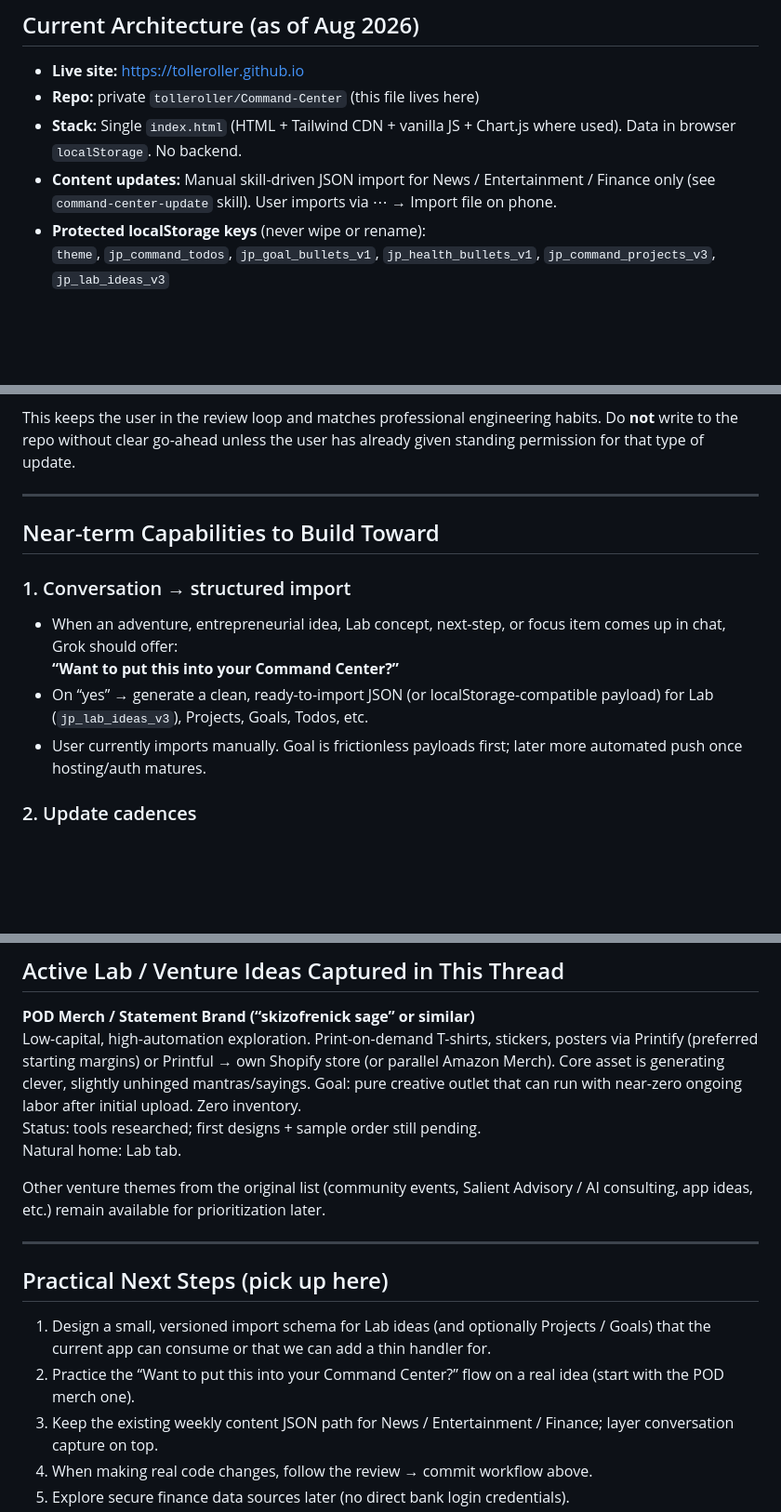
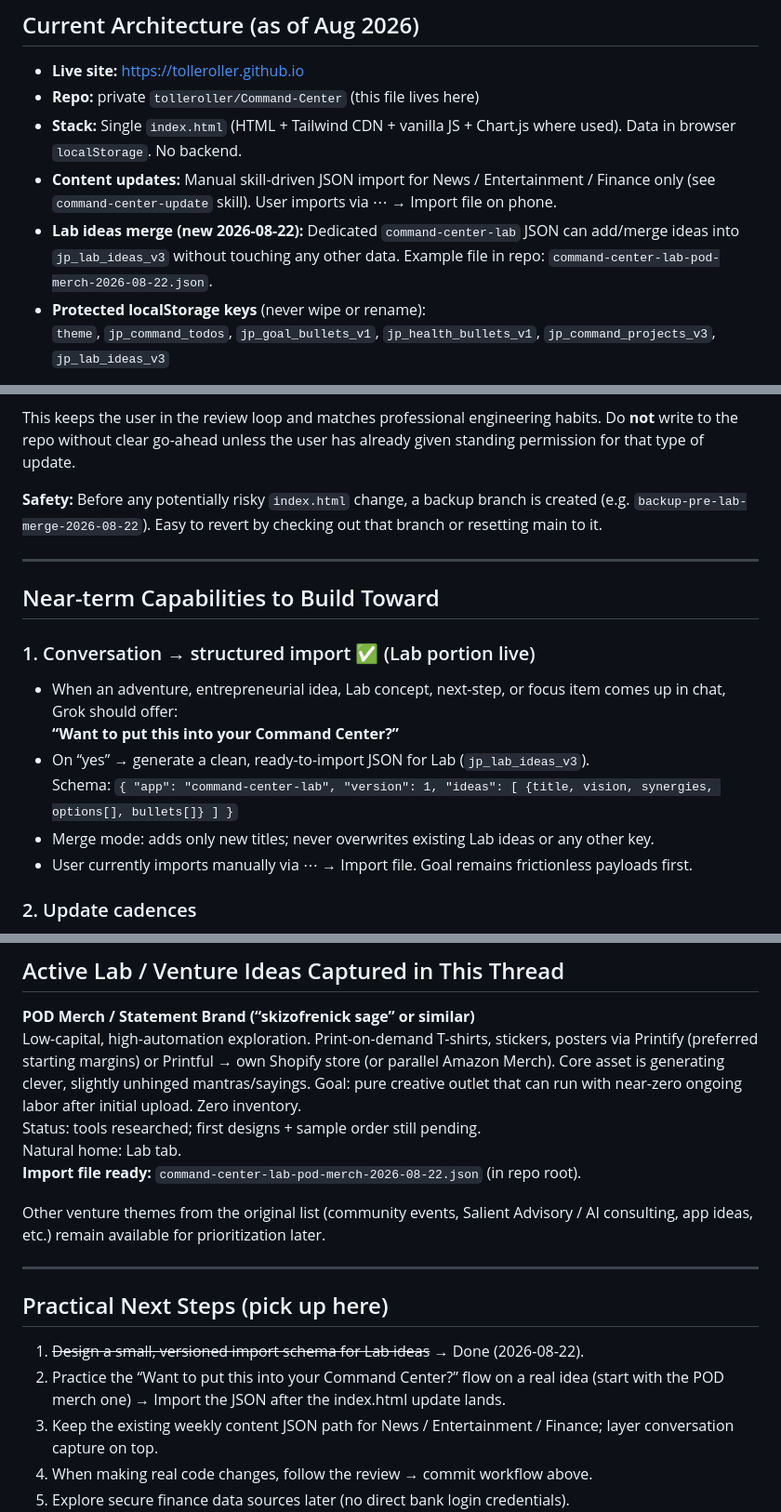
Before and after one commit to tolleroller/Command-Center, a Markdown page: VISION-ROADMAP.md, 3 parts joined by grey strips. Shown at 93% size. Rendered like a GitHub page; blank space fills up the shorter version.

Commit message:
Document Lab merge import capability + backup branch + POD Merch status

```diff
--- a/VISION-ROADMAP.md
+++ b/VISION-ROADMAP.md
@@ -22,6 +22,7 @@ Interact primarily through chat with Grok. The Command Center app acts as the pe
 - **Repo:** private `tolleroller/Command-Center` (this file lives here)
 - **Stack:** Single `index.html` (HTML + Tailwind CDN + vanilla JS + Chart.js where used). Data in browser `localStorage`. No backend.
 - **Content updates:** Manual skill-driven JSON import for News / Entertainment / Finance only (see `command-center-update` skill). User imports via ⋯ → Import file on phone.
+- **Lab ideas merge (new 2026-08-22):** Dedicated `command-center-lab` JSON can add/merge ideas into `jp_lab_ideas_v3` without touching any other data. Example file in repo: `command-center-lab-pod-merch-2026-08-22.json`.
 - **Protected localStorage keys** (never wipe or rename):
   `theme`, `jp_command_todos`, `jp_goal_bullets_v1`, `jp_health_bullets_v1`, `jp_command_projects_v3`, `jp_lab_ideas_v3`
 
@@ -39,15 +40,19 @@ Grok Projects (chat-side) are useful for conversation continuity but are **not**
 
 This keeps the user in the review loop and matches professional engineering habits. Do **not** write to the repo without clear go-ahead unless the user has already given standing permission for that type of update.
 
+**Safety:** Before any potentially risky `index.html` change, a backup branch is created (e.g. `backup-pre-lab-merge-2026-08-22`). Easy to revert by checking out that branch or resetting main to it.
+
 ---
 
 ## Near-term Capabilities to Build Toward
 
-### 1. Conversation → structured import
+### 1. Conversation → structured import  ✅ (Lab portion live)
 - When an adventure, entrepreneurial idea, Lab concept, next-step, or focus item comes up in chat, Grok should offer:
   **“Want to put this into your Command Center?”**
-- On “yes” → generate a clean, ready-to-import JSON (or localStorage-compatible payload) for Lab (`jp_lab_ideas_v3`), Projects, Goals, Todos, etc.
-- User currently imports manually. Goal is frictionless payloads first; later more automated push once hosting/auth matures.
+- On “yes” → generate a clean, ready-to-import JSON for Lab (`jp_lab_ideas_v3`).
+  Schema: `{ "app": "command-center-lab", "version": 1, "ideas": [ {title, vision, synergies, options[], bullets[]} ] }`
+- Merge mode: adds only new titles; never overwrites existing Lab ideas or any other key.
+- User currently imports manually via ⋯ → Import file. Goal remains frictionless payloads first.
 
 ### 2. Update cadences
 - **News** → daily headlines (Markets, Elon·SpaceX·Tesla, Tech & AI, Science, policy, UAP/UFOs, Trending).
@@ -67,6 +72,7 @@ This keeps the user in the review loop and matches professional engineering habi
 Low-capital, high-automation exploration. Print-on-demand T-shirts, stickers, posters via Printify (preferred starting margins) or Printful → own Shopify store (or parallel Amazon Merch). Core asset is generating clever, slightly unhinged mantras/sayings. Goal: pure creative outlet that can run with near-zero ongoing labor after initial upload. Zero inventory.
 Status: tools researched; first designs + sample order still pending.
 Natural home: Lab tab.
+**Import file ready:** `command-center-lab-pod-merch-2026-08-22.json` (in repo root).
 
 Other venture themes from the original list (community events, Salient Advisory / AI consulting, app ideas, etc.) remain available for prioritization later.
 
@@ -74,8 +80,8 @@ Other venture themes from the original list (community events, Salient Advisory
 
 ## Practical Next Steps (pick up here)
 
-1. Design a small, versioned import schema for Lab ideas (and optionally Projects / Goals) that the current app can consume or that we can add a thin handler for.
-2. Practice the “Want to put this into your Command Center?” flow on a real idea (start with the POD merch one).
+1. ~~Design a small, versioned import schema for Lab ideas~~ → Done (2026-08-22).
+2. Practice the “Want to put this into your Command Center?” flow on a real idea (start with the POD merch one) → Import the JSON after the index.html update lands.
 3. Keep the existing weekly content JSON path for News / Entertainment / Finance; layer conversation capture on top.
 4. When making real code changes, follow the review → commit workflow above.
 5. Explore secure finance data sources later (no direct bank login credentials).
```
Also changed, not shown: other parts of VISION-ROADMAP.md (+1 -0 lines).
